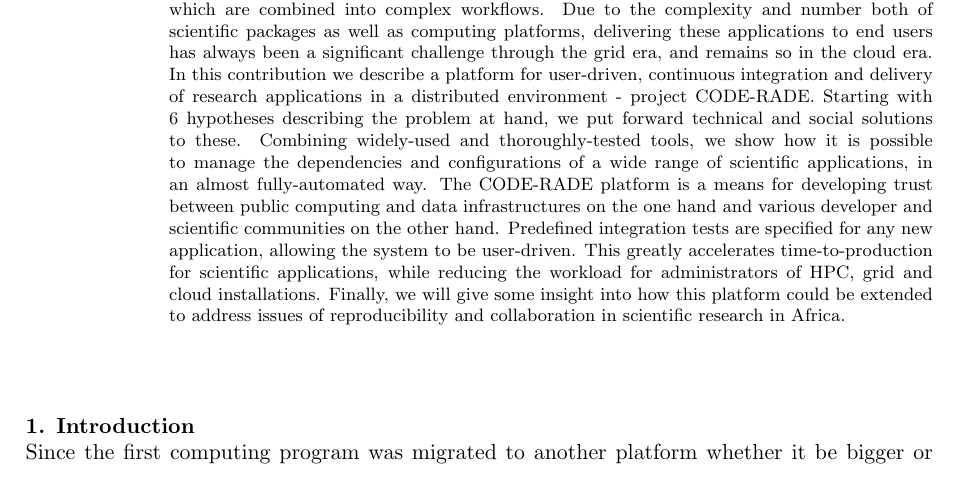
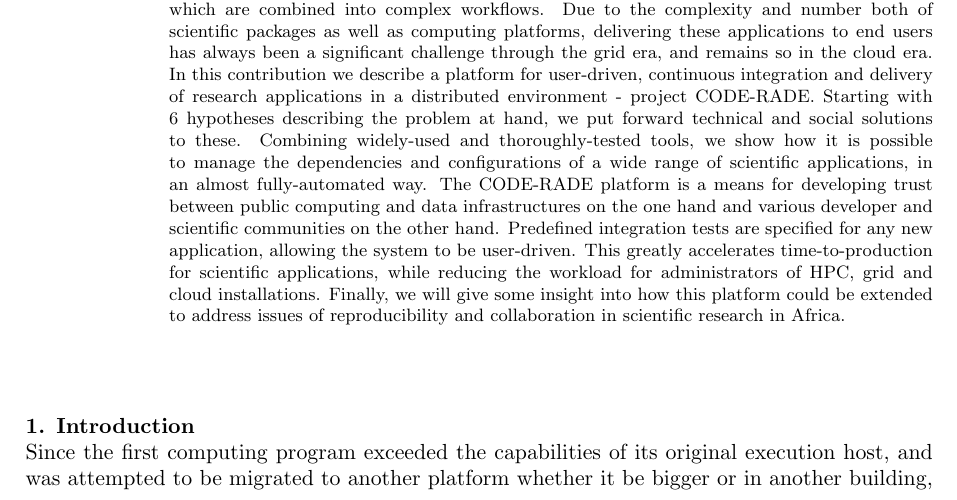
Before and after one commit to AAROC/CODE-RADE-SAIP-2016, a LaTeX document (main.tex): part of page 1 of 11, cut so that both start at the same text. Compiled offline with pdfLaTeX.

Commit message:
before going home 14/07

```diff
--- a/main.tex
+++ b/main.tex
@@ -16,7 +16,8 @@
 Since the very first translation of a mathematical expression into binary executable code, the process of porting applications to computational resources has been at the core of scientific computing. Of the thousands of scholarly communications published every year, at the heart of the majority of them is the analysis of some data, the simulation of a physical, chemical, biological or other process and the interpretation thereof. Scientific computing can therefore in some sense be distilled to the execution of an application - or rather sets of applications which are combined into complex workflows. Due to the complexity and number both of scientific packages as well as computing platforms, delivering these applications to end users has always been a significant challenge through the grid era, and remains so in the cloud era. In this contribution we describe a platform for user-driven, continuous integration and delivery of research applications in a distributed environment - project CODE-RADE. Starting with 6 hypotheses describing the problem at hand, we put forward technical and social solutions to these. Combining widely-used and thoroughly-tested tools, we show how it is possible to manage the dependencies and configurations of a wide range of scientific applications, in an almost fully-automated way. The CODE-RADE platform is a means for developing trust between public computing and data infrastructures on the one hand and various developer and scientific communities on the other hand. Predefined integration tests are specified for any new application, allowing the system to be user-driven. This greatly accelerates time-to-production for scientific applications, while reducing the workload for administrators of HPC, grid and cloud installations. Finally, we will give some insight into how this platform could be extended to address issues of reproducibility and collaboration in scientific research in Africa.\end{abstract}
 
 \section{Introduction}
-Since the first computing program was migrated to another platform whether it be bigger or
+Since the first computing program exceeded the capabilities of its original execution host, and
+was attempted to be migrated to another platform whether it be bigger or
 in another building, scientists have suffered trying to get their research done.
 Countless hours have been wasted getting programs to simply run as opposed to actually
 doing the science they inteded to do.
```
